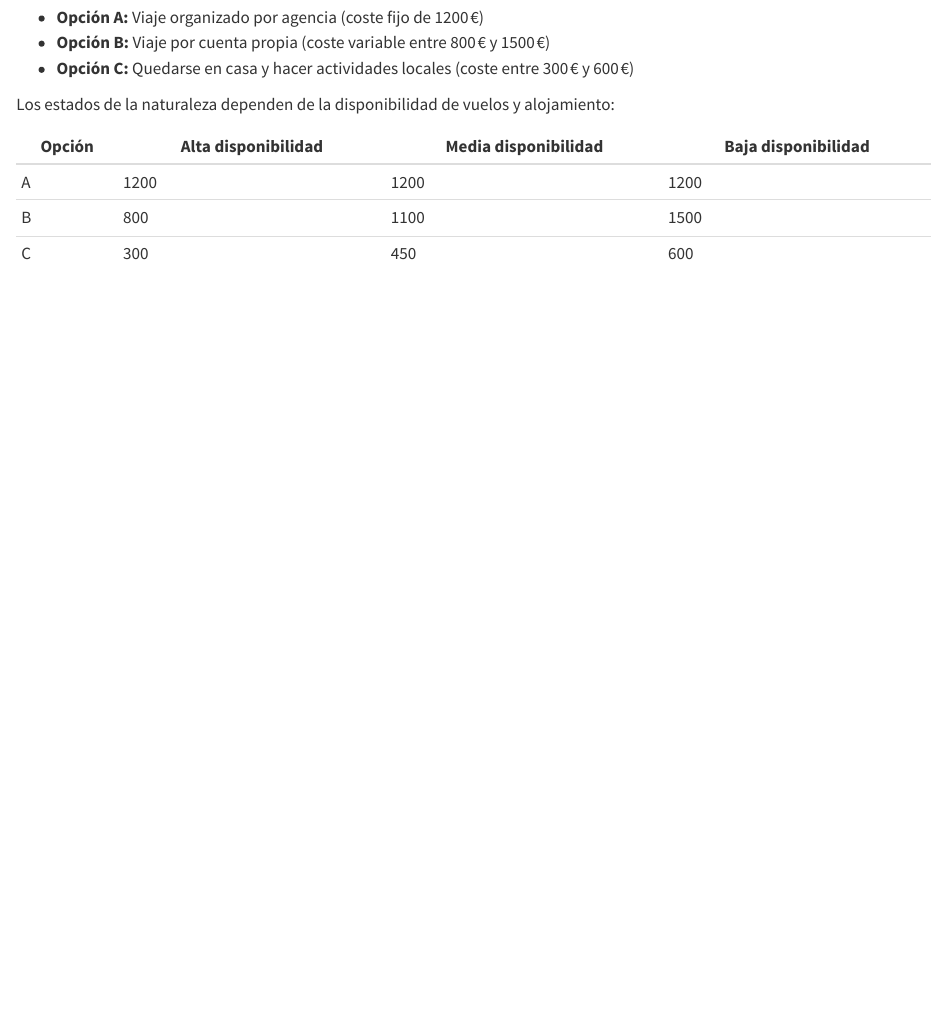
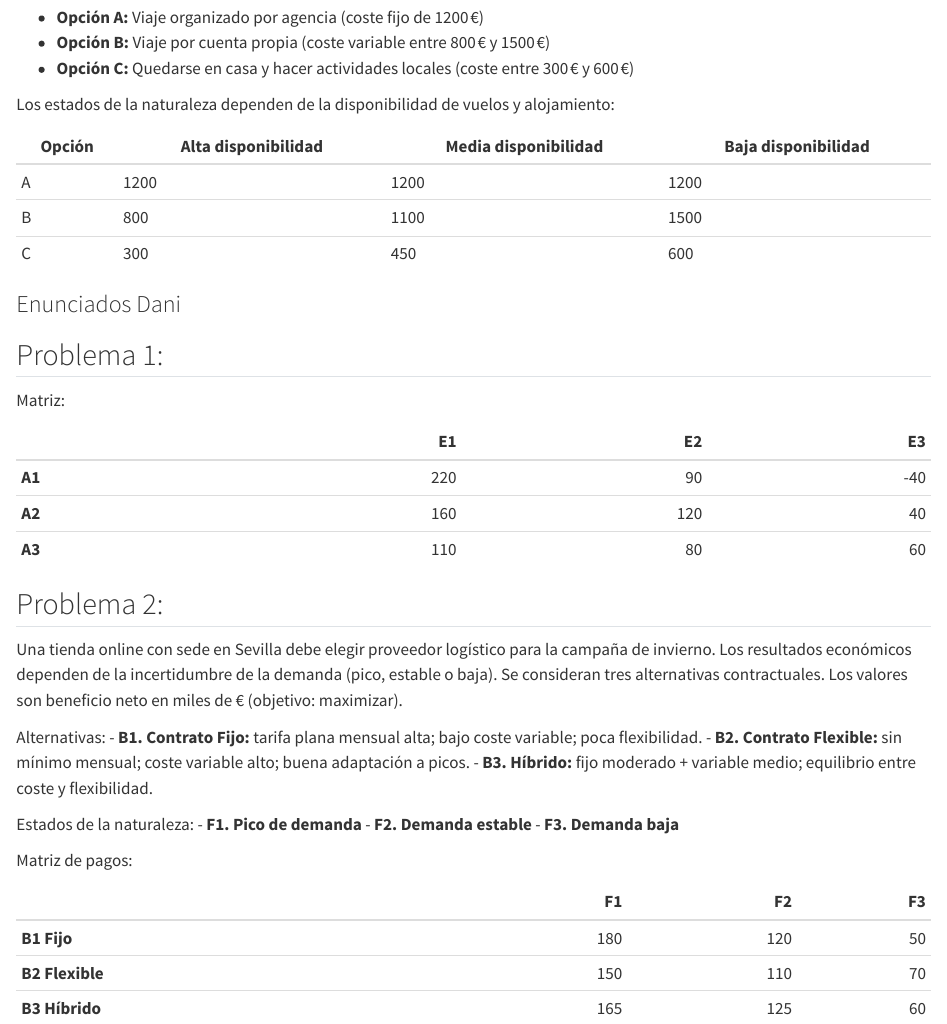
Before and after one commit to fvera0311/trabajo01grupotd2025, a Quarto document (Enunciados problemas.qmd): the page in a window 1100 px wide, from 2490 px down. Rendered offline with R 4.5, knitr and Pandoc in place of Quarto, with nearby package versions.

Commit message:
Update Enunciados problemas.qmd

```diff
--- a/Enunciados problemas.qmd
+++ b/Enunciados problemas.qmd
@@ -96,3 +96,41 @@ Los estados de la naturaleza dependen de la disponibilidad de vuelos y alojamien
 | A      | 1200                | 1200                 | 1200                |
 | B      | 800                 | 1100                 | 1500                |
 | C      | 300                 | 450                  | 600                 |
+
+
+### Enunciados Dani
+
+## Problema 1:
+
+ Matriz:
+
+|       | E1 | E2 | E3 |
+|:------|---:|---:|---:|
+| **A1**| 220|  90| -40|
+| **A2**| 160| 120|  40|
+| **A3**| 110|  80|  60|
+
+
+
+
+## Problema 2:
+
+Una tienda online con sede en Sevilla debe elegir proveedor logístico para la campaña de invierno. Los resultados económicos dependen de la incertidumbre de la demanda (pico, estable o baja). Se consideran tres alternativas contractuales. Los valores son beneficio neto en miles de € (objetivo: maximizar).
+
+Alternativas:
+- **B1. Contrato Fijo:** tarifa plana mensual alta; bajo coste variable; poca flexibilidad.
+- **B2. Contrato Flexible:** sin mínimo mensual; coste variable alto; buena adaptación a picos.
+- **B3. Híbrido:** fijo moderado + variable medio; equilibrio entre coste y flexibilidad.
+
+Estados de la naturaleza:
+- **F1. Pico de demanda**
+- **F2. Demanda estable**
+- **F3. Demanda baja**
+
+Matriz de pagos:
+
+|            | F1 | F2 | F3 |
+|:-----------|---:|---:|---:|
+| **B1 Fijo**     | 180|120| 50|
+| **B2 Flexible** | 150|110| 70|
+| **B3 Híbrido**  | 165|125| 60|
```
